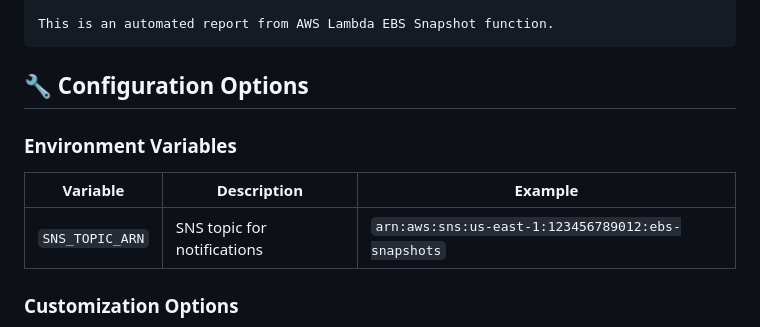
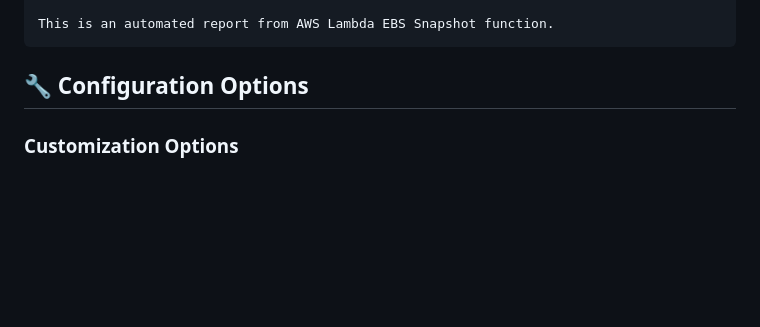
Before and after one commit to Ab-Cloud-dev/AWS-Projects, a Markdown page: EBS Snapshot Automation Using Lambda/README.md, the part around the change. Rendered like a GitHub page; blank space fills up the shorter version.

```diff
--- a/EBS Snapshot Automation Using Lambda/README.md
+++ b/EBS Snapshot Automation Using Lambda/README.md
@@ -299,12 +299,6 @@ This is an automated report from AWS Lambda EBS Snapshot function.
 
 ## 🔧 Configuration Options
 
-### Environment Variables
-
-| Variable        | Description                 | Example                                            |
-| --------------- | --------------------------- | -------------------------------------------------- |
-| `SNS_TOPIC_ARN` | SNS topic for notifications | `arn:aws:sns:us-east-1:123456789012:ebs-snapshots` |
-
 ### Customization Options
 
 - **Regions**: Modify the `regions` list to include additional regions
```
